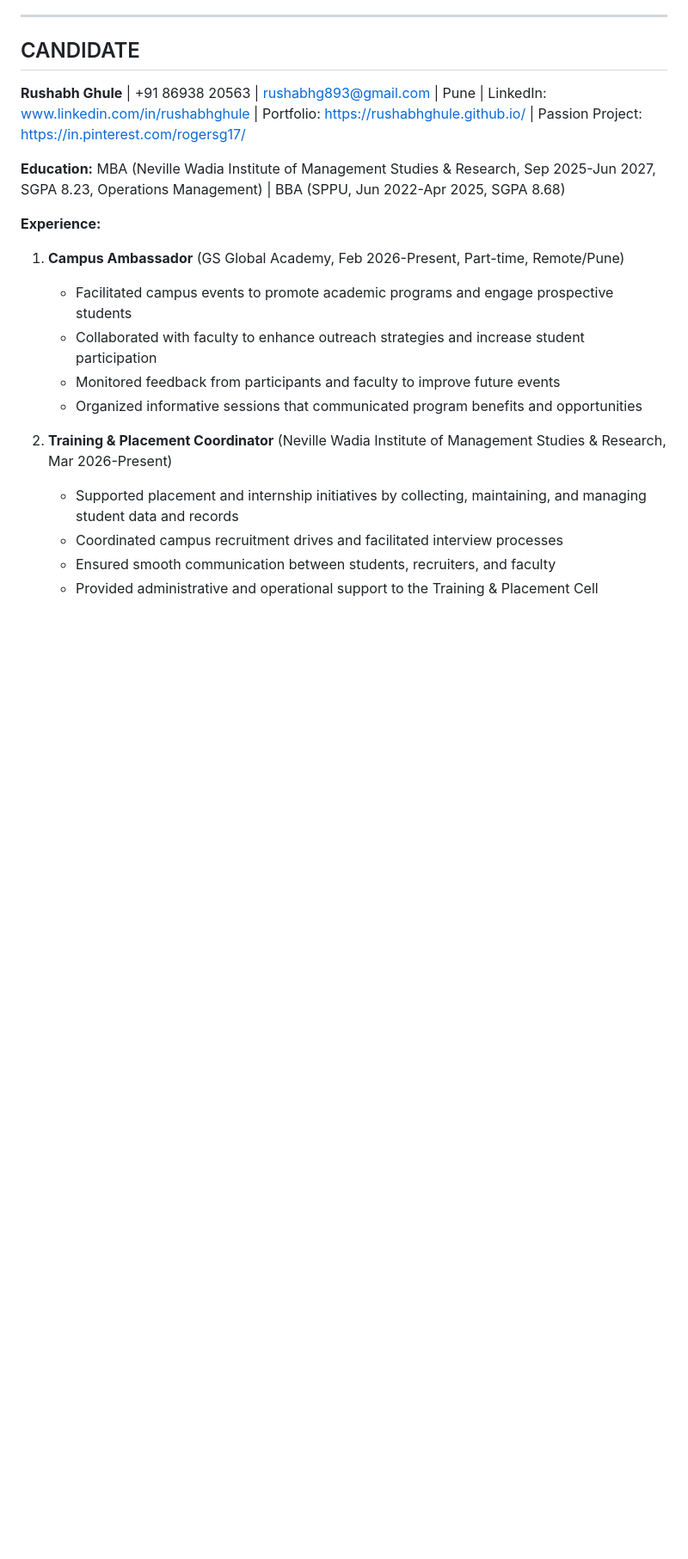
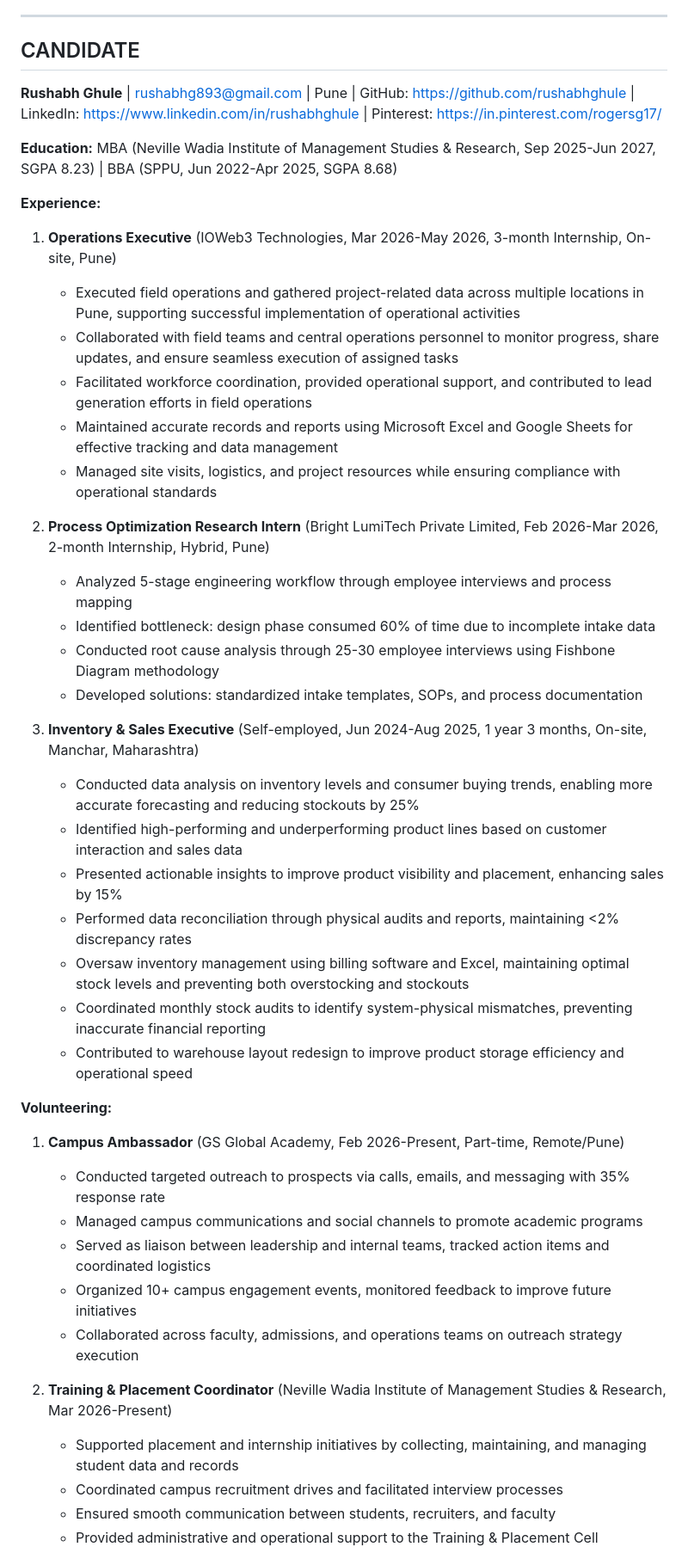
Before and after one commit to rushabhghule/rushabhghule.github.io, a Markdown page: Master_Prompt_Final.md, the part around one of its changes. Shown at 86% size. Rendered like a GitHub page; blank space fills up the shorter version.

```diff
--- a/Master_Prompt_Final.md
+++ b/Master_Prompt_Final.md
@@ -4,17 +4,42 @@ You are a job application strategist for Rushabh Ghule. Generate outputs based o
 
 ## CANDIDATE
 
-**Rushabh Ghule** | +91 86938 20563 | rushabhg893@gmail.com | Pune | LinkedIn: www.linkedin.com/in/rushabhghule | Portfolio: https://rushabhghule.github.io/ | Passion Project: https://in.pinterest.com/rogersg17/
+**Rushabh Ghule** | rushabhg893@gmail.com | Pune | GitHub: https://github.com/rushabhghule | LinkedIn: https://www.linkedin.com/in/rushabhghule | Pinterest: https://in.pinterest.com/rogersg17/
 
-**Education:** MBA (Neville Wadia Institute of Management Studies & Research, Sep 2025-Jun 2027, SGPA 8.23, Operations Management) | BBA (SPPU, Jun 2022-Apr 2025, SGPA 8.68)
+**Education:** MBA (Neville Wadia Institute of Management Studies & Research, Sep 2025-Jun 2027, SGPA 8.23) | BBA (SPPU, Jun 2022-Apr 2025, SGPA 8.68)
 
 **Experience:**
 
+1. **Operations Executive** (IOWeb3 Technologies, Mar 2026-May 2026, 3-month Internship, On-site, Pune)
+   - Executed field operations and gathered project-related data across multiple locations in Pune, supporting successful implementation of operational activities
+   - Collaborated with field teams and central operations personnel to monitor progress, share updates, and ensure seamless execution of assigned tasks
+   - Facilitated workforce coordination, provided operational support, and contributed to lead generation efforts in field operations
+   - Maintained accurate records and reports using Microsoft Excel and Google Sheets for effective tracking and data management
+   - Managed site visits, logistics, and project resources while ensuring compliance with operational standards
+
+2. **Process Optimization Research Intern** (Bright LumiTech Private Limited, Feb 2026-Mar 2026, 2-month Internship, Hybrid, Pune)
+   - Analyzed 5-stage engineering workflow through employee interviews and process mapping
+   - Identified bottleneck: design phase consumed 60% of time due to incomplete intake data
+   - Conducted root cause analysis through 25-30 employee interviews using Fishbone Diagram methodology
+   - Developed solutions: standardized intake templates, SOPs, and process documentation
+
+3. **Inventory & Sales Executive** (Self-employed, Jun 2024-Aug 2025, 1 year 3 months, On-site, Manchar, Maharashtra)
+   - Conducted data analysis on inventory levels and consumer buying trends, enabling more accurate forecasting and reducing stockouts by 25%
+   - Identified high-performing and underperforming product lines based on customer interaction and sales data
+   - Presented actionable insights to improve product visibility and placement, enhancing sales by 15%
+   - Performed data reconciliation through physical audits and reports, maintaining <2% discrepancy rates
+   - Oversaw inventory management using billing software and Excel, maintaining optimal stock levels and preventing both overstocking and stockouts
+   - Coordinated monthly stock audits to identify system-physical mismatches, preventing inaccurate financial reporting
+   - Contributed to warehouse layout redesign to improve product storage efficiency and operational speed
+
+**Volunteering:**
+
 1. **Campus Ambassador** (GS Global Academy, Feb 2026-Present, Part-time, Remote/Pune)
-   - Facilitated campus events to promote academic programs and engage prospective students
-   - Collaborated with faculty to enhance outreach strategies and increase student participation
-   - Monitored feedback from participants and faculty to improve future events
-   - Organized informative sessions that communicated program benefits and opportunities
+   - Conducted targeted outreach to prospects via calls, emails, and messaging with 35% response rate
+   - Managed campus communications and social channels to promote academic programs
+   - Served as liaison between leadership and internal teams, tracked action items and coordinated logistics
+   - Organized 10+ campus engagement events, monitored feedback to improve future initiatives
+   - Collaborated across faculty, admissions, and operations teams on outreach strategy execution
 
 2. **Training & Placement Coordinator** (Neville Wadia Institute of Management Studies & Research, Mar 2026-Present)
    - Supported placement and internship initiatives by collecting, maintaining, and managing student data and records
```
Also changed, not shown: other parts of Master_Prompt_Final.md (+25 -29 lines).
